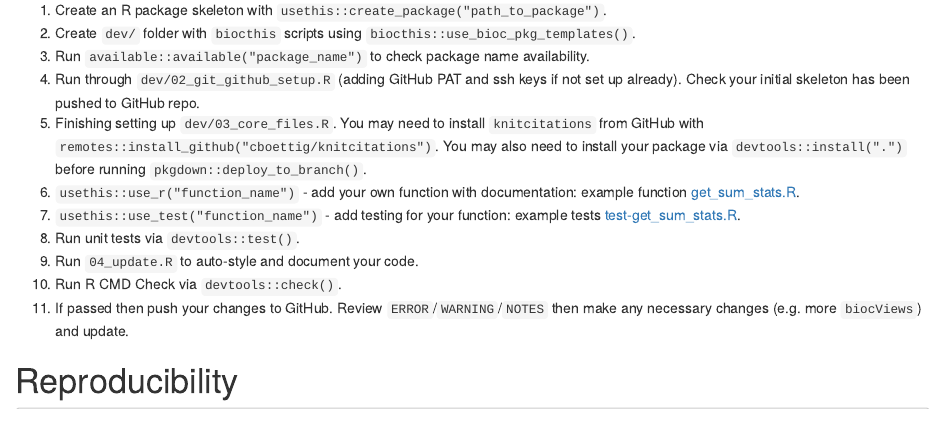
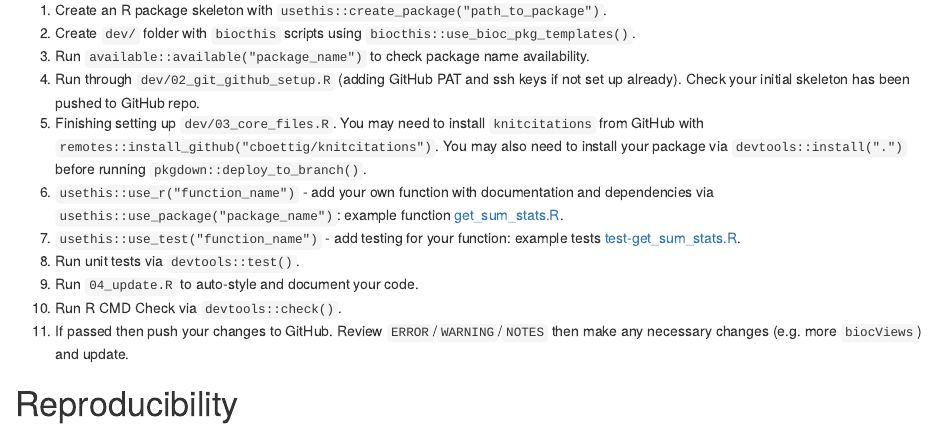
Before and after one commit to dzhang32/biocthis_workshop, an R Markdown document (index.Rmd): the page in a window 1100 px wide, from 5100 px down. Rendered offline with R 4.5, knitr and Pandoc, with nearby package versions.

Commit message:
Add reminder of adding dependencies of function via usethis::use_package()

```diff
--- a/index.Rmd
+++ b/index.Rmd
@@ -181,7 +181,7 @@
 3. Run `available::available("package_name")` to check package name availability.
 4. Run through `dev/02_git_github_setup.R` (adding GitHub PAT and ssh keys if not set up already). Check your initial skeleton has been pushed to GitHub repo.
 5. Finishing setting up `dev/03_core_files.R`. You may need to install `knitcitations` from GitHub with `remotes::install_github("cboettig/knitcitations")`. You may also need to install your package via `devtools::install(".")` before running `pkgdown::deploy_to_branch()`.
-6. `usethis::use_r("function_name")` - add your own function with documentation: example function [get_sum_stats.R](https://github.com/dzhang32/rutils/blob/master/R/get_sum_stats.R).
+6. `usethis::use_r("function_name")` - add your own function with documentation and dependencies via `usethis::use_package("package_name")`: example function [get_sum_stats.R](https://github.com/dzhang32/rutils/blob/master/R/get_sum_stats.R).
 7. `usethis::use_test("function_name")` - add testing for your function: example tests [test-get_sum_stats.R](https://github.com/dzhang32/rutils/blob/master/tests/testthat/test-get_sum_stats.R).
 8. Run unit tests via `devtools::test()`.
 9. Run `04_update.R` to auto-style and document your code.
```
